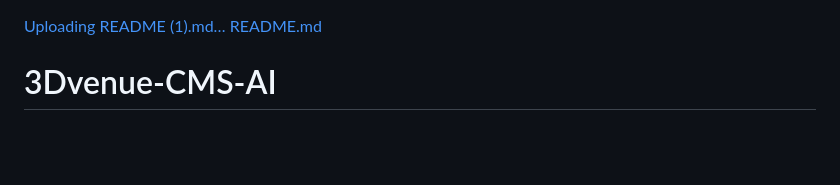
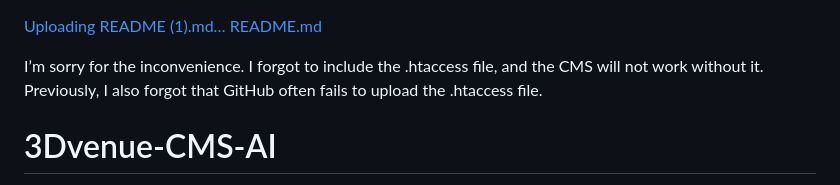
Before and after one commit to 3dvenue/3Dvenue-CMS-AI, a Markdown page: README.md, the part around the change. Drawn GitHub-style; blank space fills up the shorter version.

```diff
--- a/README.md
+++ b/README.md
@@ -1,5 +1,10 @@
 [Uploading README (1).md…]()
 [README.md](https://github.com/user-attachments/files/31329903/README.md)
+
+I’m sorry for the inconvenience. I forgot to include the .htaccess file, and the CMS will not work without it.
+Previously, I also forgot that GitHub often fails to upload the .htaccess file.
+
+
 # 3Dvenue-CMS-AI
 
 An ultra-lightweight, high-speed, AI-powered CMS built for small-scale websites.
```
